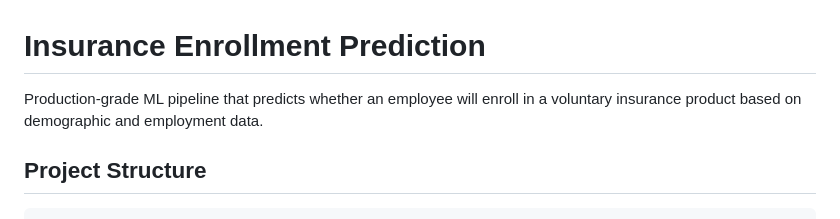
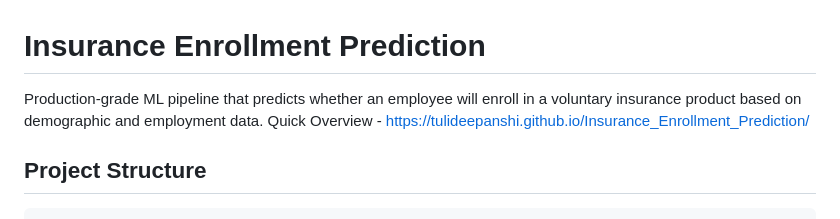
Before and after one commit to tulideepanshi/Insurance_Enrollment_Prediction, a Markdown page: README.md, the part around the change. GitHub-like rendering.

Commit message:
added index.html link

```diff
--- a/README.md
+++ b/README.md
@@ -1,6 +1,6 @@
 # Insurance Enrollment Prediction
 
-Production-grade ML pipeline that predicts whether an employee will enroll in a voluntary insurance product based on demographic and employment data.
+Production-grade ML pipeline that predicts whether an employee will enroll in a voluntary insurance product based on demographic and employment data. Quick Overview - https://tulideepanshi.github.io/Insurance_Enrollment_Prediction/
 
 ## Project Structure
 
```
